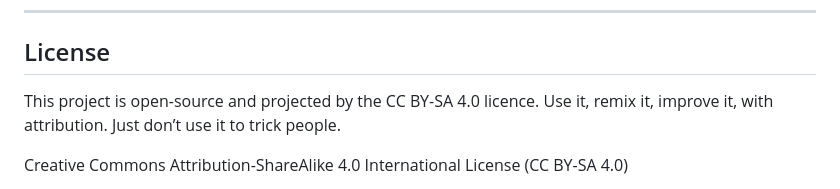
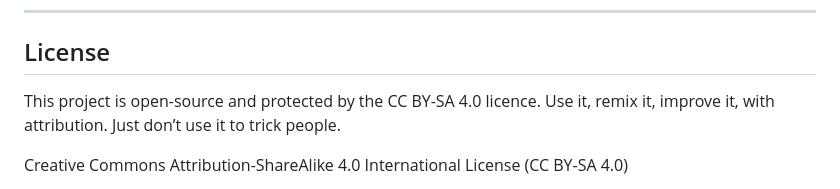
Before and after one commit to COOLmanYT/people-first-design, a Markdown page: README.md, the part around the change. Rendered like a GitHub page.

Commit message:
fix typo
oops :-P

```diff
--- a/README.md
+++ b/README.md
@@ -159,7 +159,7 @@ Be respectful. Be human.
 
 ## License
 
-This project is open-source and projected by the CC BY-SA 4.0 licence.
+This project is open-source and protected by the CC BY-SA 4.0 licence.
 Use it, remix it, improve it, with attribution. Just don’t use it to trick people.
 
 Creative Commons Attribution-ShareAlike 4.0 International License (CC BY-SA 4.0)
```
